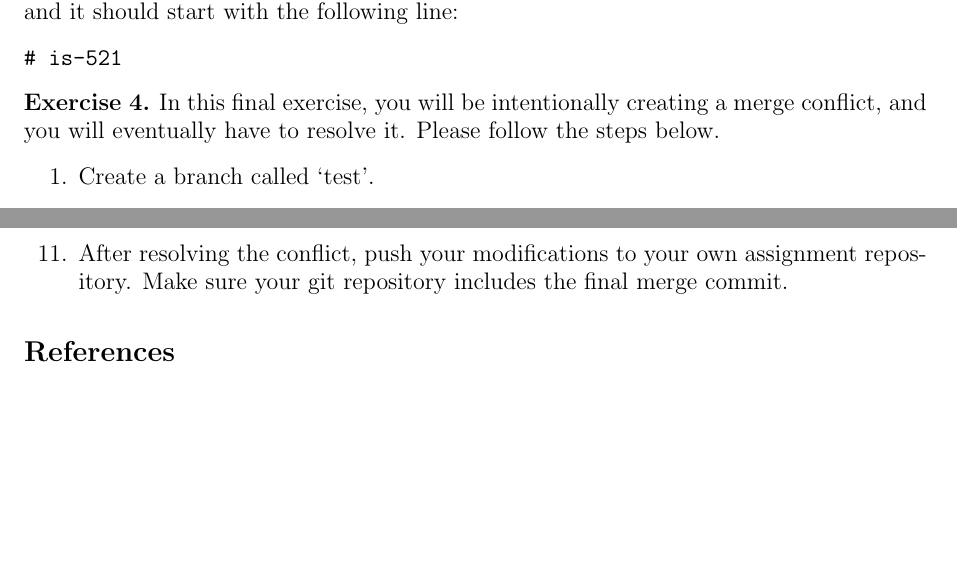
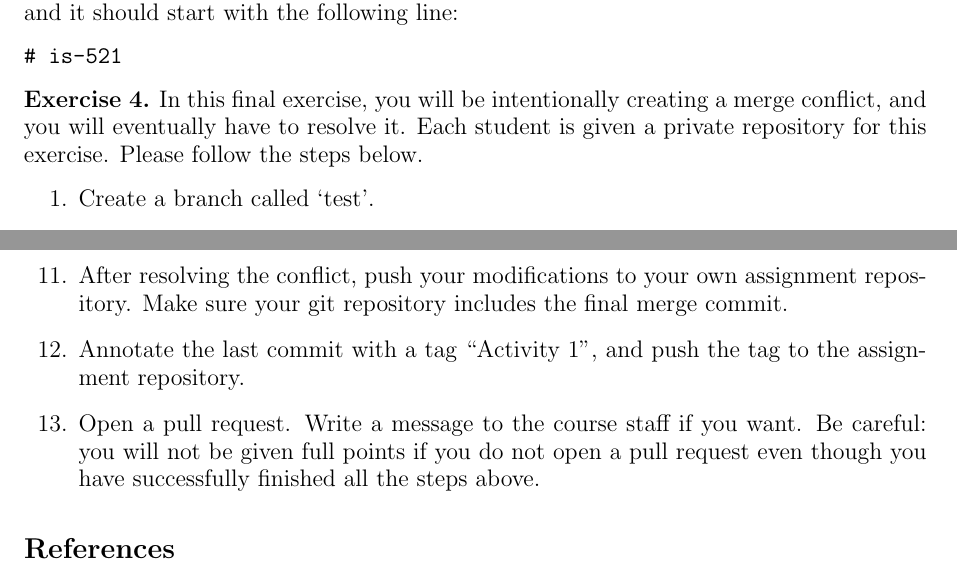
Before and after one commit to KAIST-IS521/2017-Spring, a LaTeX document (activities/0306-git.tex): two parts of pages 1 and 2 of 2, joined at a grey line, cut so that both start at the same text, the shorter picture padded with empty space. Compiled offline with pdfLaTeX.

Commit message:
Mention pull request at the end

```diff
--- a/activities/0306-git.tex
+++ b/activities/0306-git.tex
@@ -62,7 +62,8 @@ known~\cite{feliciano:icse2016}. Some of them include:
 \begin{exercise}
 
   In this final exercise, you will be intentionally creating a
-  merge conflict, and you will eventually have to resolve it. Please
+  merge conflict, and you will eventually have to resolve it. Each
+  student is given a private repository for this exercise. Please
   follow the steps below.
   \begin{enumerate}
     \item Create a branch called `test'.
@@ -88,6 +89,12 @@ known~\cite{feliciano:icse2016}. Some of them include:
     \item After resolving the conflict, push your modifications to
       your own assignment repository. Make sure your git repository
       includes the final merge commit.
+    \item Annotate the last commit with a tag ``Activity 1'', and push
+      the tag to the assignment repository.
+    \item Open a pull request. Write a message to the course staff if
+      you want. Be careful: you will not be given full points if you
+      do not open a pull request even though you have successfully
+      finished all the steps above.
   \end{enumerate}
 
 \end{exercise}
```
